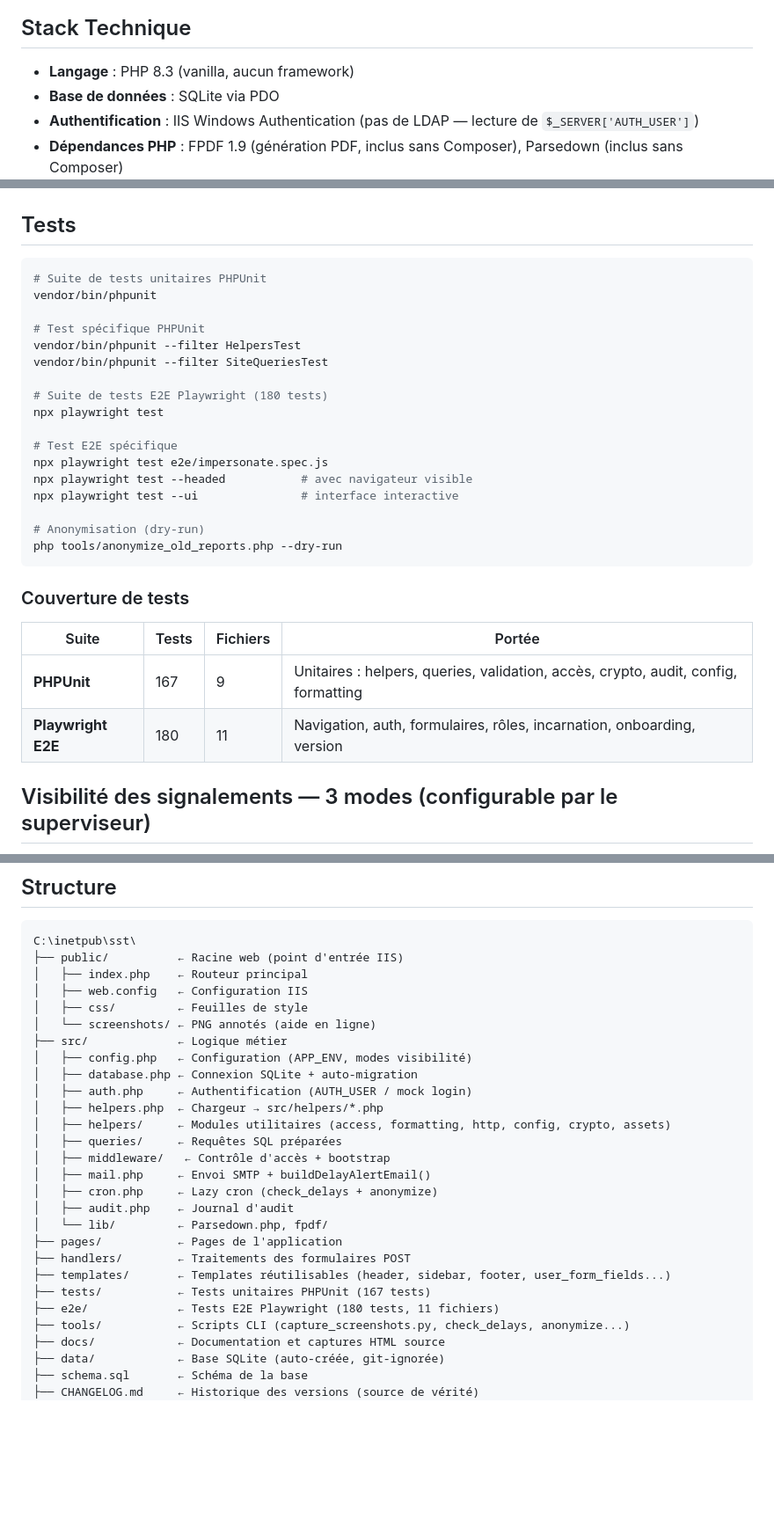
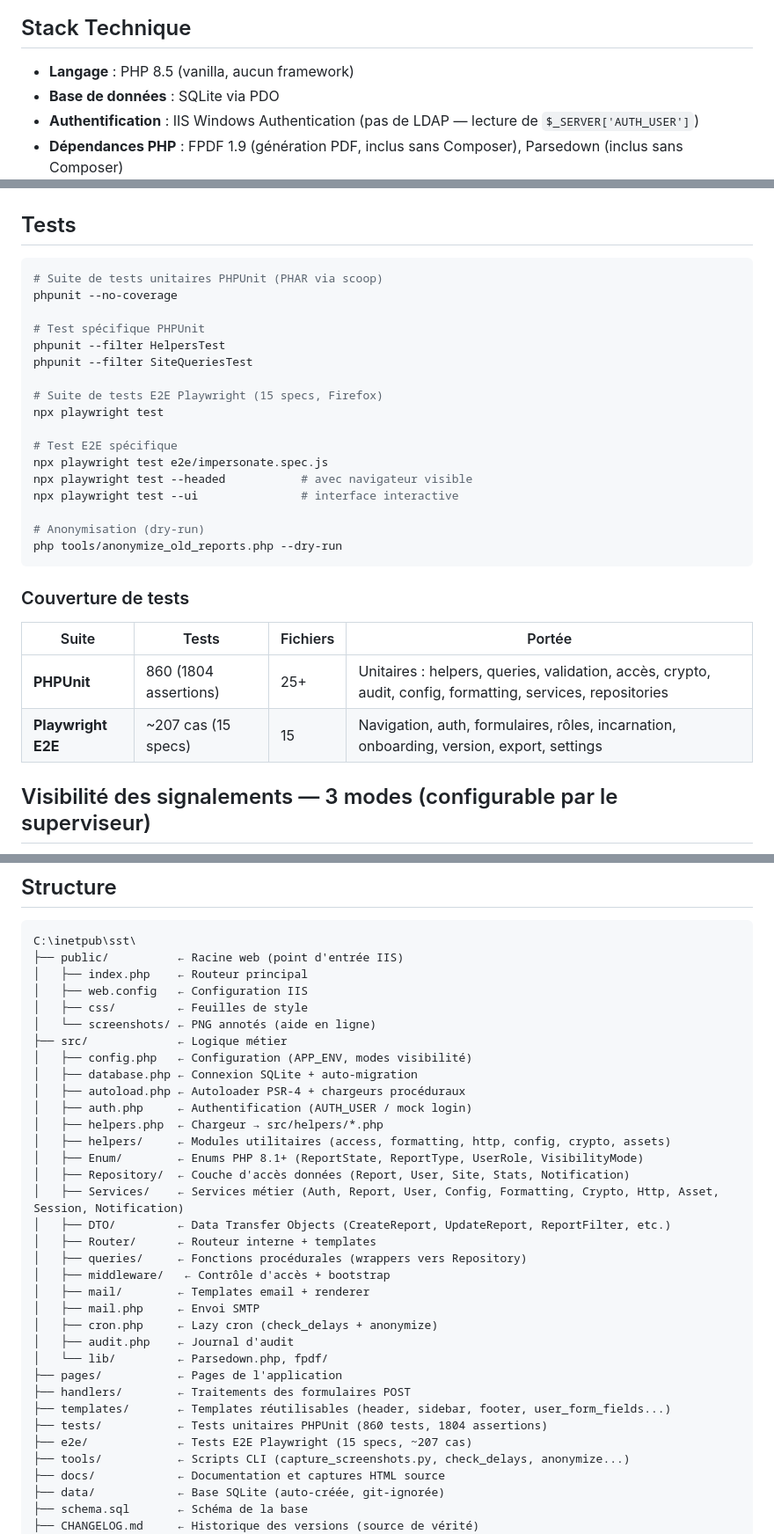
Before and after one commit to olivier-noblanc/sst, a Markdown page: README.md, 3 parts joined by grey strips. Shown at 88% size. GitHub-like rendering; blank space fills up the shorter version.

Commit message:
docs: update README.md (PHP 8.5, 860 tests, structure Enum/Repository/Services/DTO) + AGENTS.md (test count)

````diff
--- a/README.md
+++ b/README.md
@@ -8,7 +8,7 @@ Plateforme des Registres en Santé et Sécurité au Travail
 
 ## Stack Technique
 
-- **Langage** : PHP 8.3 (vanilla, aucun framework)
+- **Langage** : PHP 8.5 (vanilla, aucun framework)
 - **Base de données** : SQLite via PDO
 - **Authentification** : IIS Windows Authentication (pas de LDAP — lecture de `$_SERVER['AUTH_USER']`)
 - **Dépendances PHP** : FPDF 1.9 (génération PDF, inclus sans Composer), Parsedown (inclus sans Composer)
@@ -57,14 +57,14 @@ php -S localhost:8080 -t public/ public/router.php
 ## Tests
 
 ```bash
-# Suite de tests unitaires PHPUnit
-vendor/bin/phpunit
+# Suite de tests unitaires PHPUnit (PHAR via scoop)
+phpunit --no-coverage
 
 # Test spécifique PHPUnit
-vendor/bin/phpunit --filter HelpersTest
-vendor/bin/phpunit --filter SiteQueriesTest
+phpunit --filter HelpersTest
+phpunit --filter SiteQueriesTest
 
-# Suite de tests E2E Playwright (180 tests)
+# Suite de tests E2E Playwright (15 specs, Firefox)
 npx playwright test
 
 # Test E2E spécifique
@@ -80,8 +80,8 @@ php tools/anonymize_old_reports.php --dry-run
 
 | Suite | Tests | Fichiers | Portée |
 |-------|-------|----------|--------|
-| **PHPUnit** | 167 | 9 | Unitaires : helpers, queries, validation, accès, crypto, audit, config, formatting |
-| **Playwright E2E** | 180 | 11 | Navigation, auth, formulaires, rôles, incarnation, onboarding, version |
+| **PHPUnit** | 860 (1804 assertions) | 25+ | Unitaires : helpers, queries, validation, accès, crypto, audit, config, formatting, services, repositories |
+| **Playwright E2E** | ~207 cas (15 specs) | 15 | Navigation, auth, formulaires, rôles, incarnation, onboarding, version, export, settings |
 
 ## Visibilité des signalements — 3 modes (configurable par le superviseur)
 
@@ -105,20 +105,27 @@ C:\inetpub\sst\
 ├── src/             ← Logique métier
 │   ├── config.php   ← Configuration (APP_ENV, modes visibilité)
 │   ├── database.php ← Connexion SQLite + auto-migration
+│   ├── autoload.php ← Autoloader PSR-4 + chargeurs procéduraux
 │   ├── auth.php     ← Authentification (AUTH_USER / mock login)
 │   ├── helpers.php  ← Chargeur → src/helpers/*.php
 │   ├── helpers/     ← Modules utilitaires (access, formatting, http, config, crypto, assets)
-│   ├── queries/     ← Requêtes SQL préparées
+│   ├── Enum/        ← Enums PHP 8.1+ (ReportState, ReportType, UserRole, VisibilityMode)
+│   ├── Repository/  ← Couche d'accès données (Report, User, Site, Stats, Notification)
+│   ├── Services/    ← Services métier (Auth, Report, User, Config, Formatting, Crypto, Http, Asset, Session, Notification)
+│   ├── DTO/         ← Data Transfer Objects (CreateReport, UpdateReport, ReportFilter, etc.)
+│   ├── Router/      ← Routeur interne + templates
+│   ├── queries/     ← Fonctions procédurales (wrappers vers Repository)
 │   ├── middleware/   ← Contrôle d'accès + bootstrap
-│   ├── mail.php     ← Envoi SMTP + buildDelayAlertEmail()
+│   ├── mail/        ← Templates email + renderer
+│   ├── mail.php     ← Envoi SMTP
 │   ├── cron.php     ← Lazy cron (check_delays + anonymize)
 │   ├── audit.php    ← Journal d'audit
 │   └── lib/         ← Parsedown.php, fpdf/
 ├── pages/           ← Pages de l'application
 ├── handlers/        ← Traitements des formulaires POST
 ├── templates/       ← Templates réutilisables (header, sidebar, footer, user_form_fields...)
-├── tests/           ← Tests unitaires PHPUnit (167 tests)
-├── e2e/             ← Tests E2E Playwright (180 tests, 11 fichiers)
+├── tests/           ← Tests unitaires PHPUnit (860 tests, 1804 assertions)
+├── e2e/             ← Tests E2E Playwright (15 specs, ~207 cas)
 ├── tools/           ← Scripts CLI (capture_screenshots.py, check_delays, anonymize...)
 ├── docs/            ← Documentation et captures HTML source
 ├── data/            ← Base SQLite (auto-créée, git-ignorée)
````
Also changed, not shown: other parts of README.md (+1 -1 lines), AGENTS.md (+2 -1 lines).
